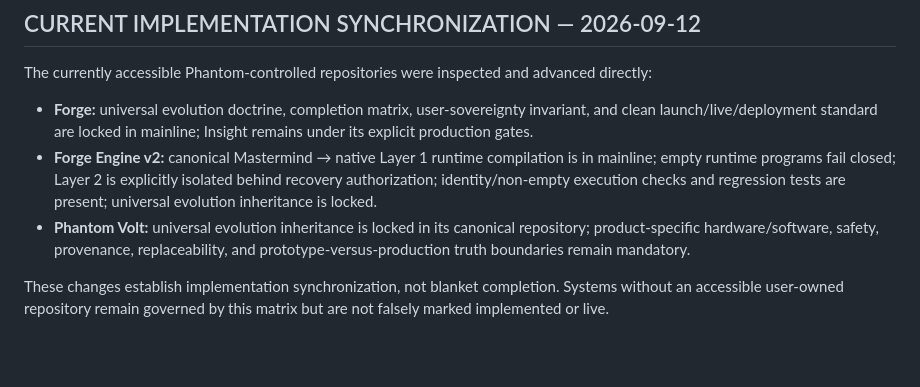
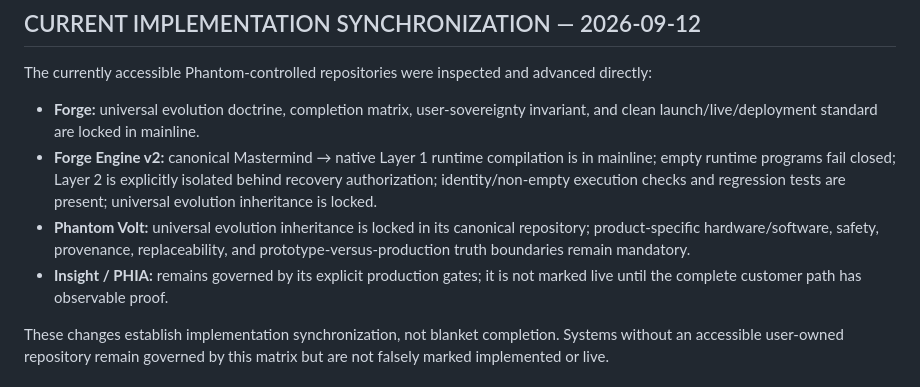
Before and after one commit to dsnuts2025tx-collab/Forge, a Markdown page: config/PHANTOM_SYSTEM_COMPLETION_MATRIX.md, the part around the change. GitHub-like rendering; blank space fills up the shorter version.

Commit message:
Synchronize canonical clean launch release truth

```diff
--- a/config/PHANTOM_SYSTEM_COMPLETION_MATRIX.md
+++ b/config/PHANTOM_SYSTEM_COMPLETION_MATRIX.md
@@ -91,9 +91,10 @@ Every production promotion must have a known recovery/rollback path appropriate
 
 The currently accessible Phantom-controlled repositories were inspected and advanced directly:
 
-- **Forge:** universal evolution doctrine, completion matrix, user-sovereignty invariant, and clean launch/live/deployment standard are locked in mainline; Insight remains under its explicit production gates.
+- **Forge:** universal evolution doctrine, completion matrix, user-sovereignty invariant, and clean launch/live/deployment standard are locked in mainline.
 - **Forge Engine v2:** canonical Mastermind → native Layer 1 runtime compilation is in mainline; empty runtime programs fail closed; Layer 2 is explicitly isolated behind recovery authorization; identity/non-empty execution checks and regression tests are present; universal evolution inheritance is locked.
 - **Phantom Volt:** universal evolution inheritance is locked in its canonical repository; product-specific hardware/software, safety, provenance, replaceability, and prototype-versus-production truth boundaries remain mandatory.
+- **Insight / PHIA:** remains governed by its explicit production gates; it is not marked live until the complete customer path has observable proof.
 
 These changes establish implementation synchronization, not blanket completion. Systems without an accessible user-owned repository remain governed by this matrix but are not falsely marked implemented or live.
 
```
